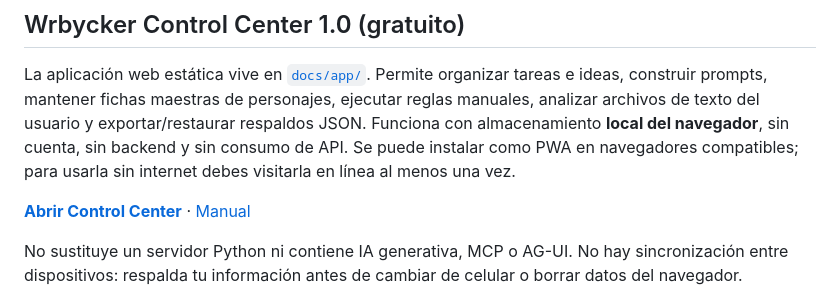
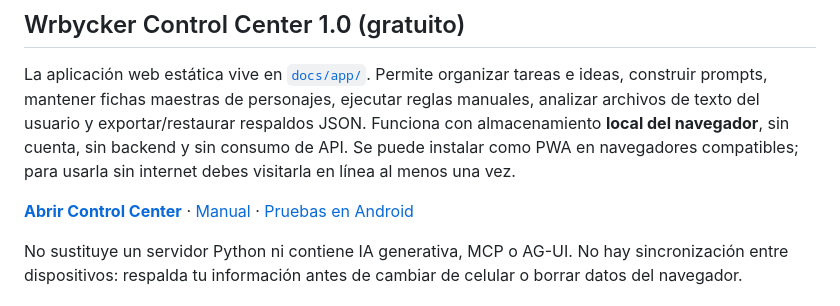
Before and after one commit to jperezg93-cloud/Grupo-de-trabajo-Wrbycker, a Markdown page: README.md, the part around the change. GitHub-like rendering.

Commit message:
docs: link Android acceptance checks from README.md

```diff
--- a/README.md
+++ b/README.md
@@ -63,7 +63,7 @@ Para permitir solicitudes de notas agrega `--allow-writes` a `ask`. **Incluso as
 
 La aplicación web estática vive en [`docs/app/`](docs/app/README.md). Permite organizar tareas e ideas, construir prompts, mantener fichas maestras de personajes, ejecutar reglas manuales, analizar archivos de texto del usuario y exportar/restaurar respaldos JSON. Funciona con almacenamiento **local del navegador**, sin cuenta, sin backend y sin consumo de API. Se puede instalar como PWA en navegadores compatibles; para usarla sin internet debes visitarla en línea al menos una vez.
 
-**[Abrir Control Center](https://jperezg93-cloud.github.io/Grupo-de-trabajo-Wrbycker/app/)** · [Manual](docs/app/README.md)
+**[Abrir Control Center](https://jperezg93-cloud.github.io/Grupo-de-trabajo-Wrbycker/app/)** · [Manual](docs/app/README.md) · [Pruebas en Android](docs/app/QA.md)
 
 No sustituye un servidor Python ni contiene IA generativa, MCP o AG-UI. No hay sincronización entre dispositivos: respalda tu información antes de cambiar de celular o borrar datos del navegador.
 
```
